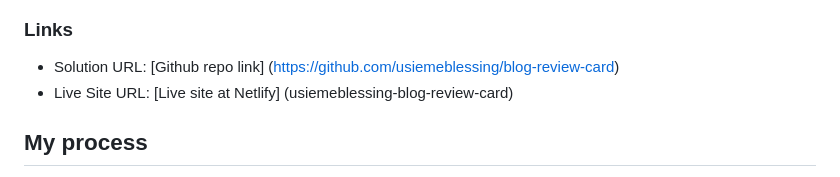
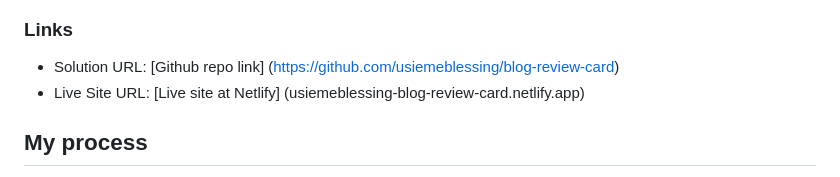
Before and after one commit to usiemeblessing/blog-review-card, a Markdown page: README.md, the part around the change. Rendered like a GitHub page.

Commit message:
modified files

```diff
--- a/README.md
+++ b/README.md
@@ -40,7 +40,7 @@ Users should be able to:
 ### Links
 
 -   Solution URL: [Github repo link] (https://github.com/usiemeblessing/blog-review-card)
--   Live Site URL: [Live site at Netlify] (usiemeblessing-blog-review-card)
+-   Live Site URL: [Live site at Netlify] (usiemeblessing-blog-review-card.netlify.app)
 
 ## My process
 
```
